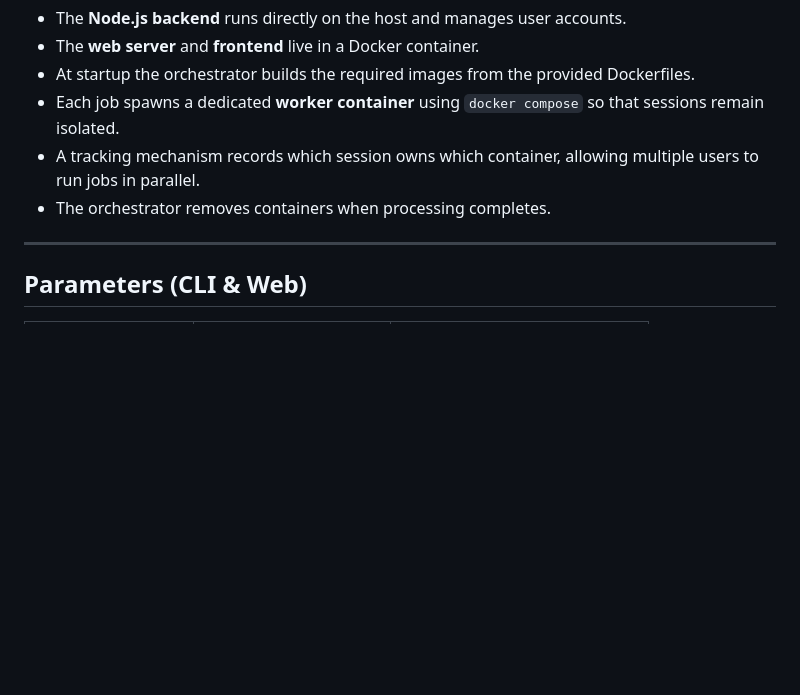
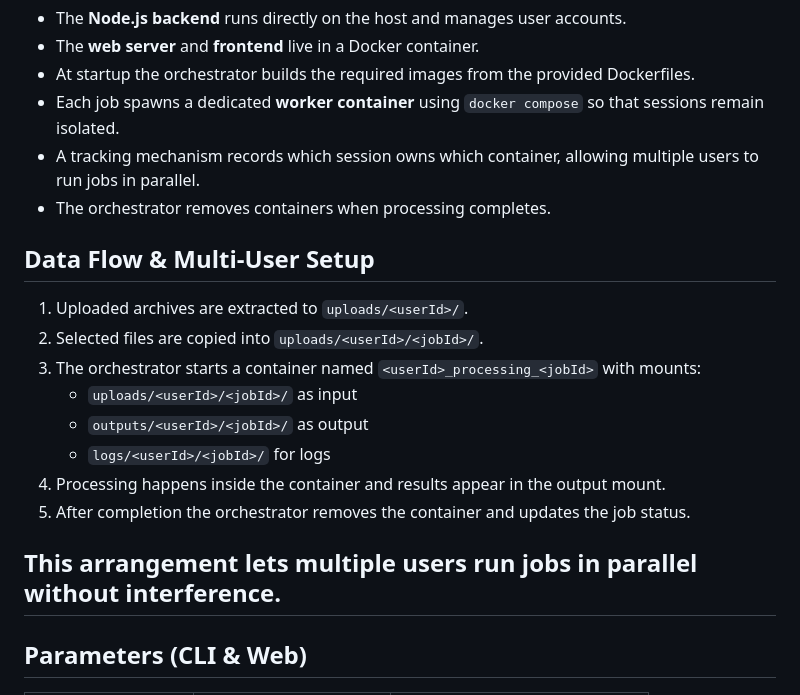
Before and after one commit to MythosMachina/DatasetPipe, a Markdown page: AGENTS.md, the part around the change. GitHub-like rendering; blank space fills up the shorter version.

```diff
--- a/AGENTS.md
+++ b/AGENTS.md
@@ -60,6 +60,18 @@ dataset-harmonizer/
 * A tracking mechanism records which session owns which container, allowing multiple users to run jobs in parallel.
 * The orchestrator removes containers when processing completes.
 
+## Data Flow & Multi-User Setup
+
+1. Uploaded archives are extracted to `uploads/<userId>/`.
+2. Selected files are copied into `uploads/<userId>/<jobId>/`.
+3. The orchestrator starts a container named `<userId>_processing_<jobId>` with mounts:
+   - `uploads/<userId>/<jobId>/` as input
+   - `outputs/<userId>/<jobId>/` as output
+   - `logs/<userId>/<jobId>/` for logs
+4. Processing happens inside the container and results appear in the output mount.
+5. After completion the orchestrator removes the container and updates the job status.
+
+This arrangement lets multiple users run jobs in parallel without interference.
 ---
 
 ## Parameters (CLI & Web)
```
Also changed, not shown: README.md (+13 -0 lines).
